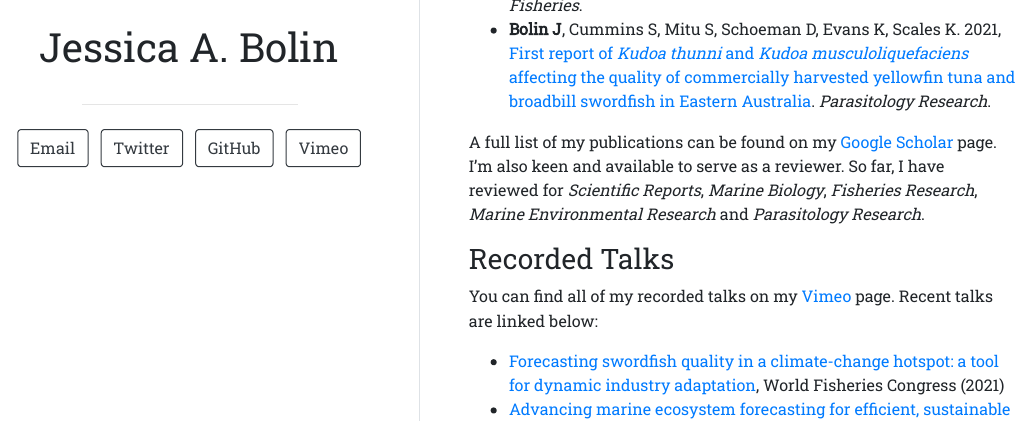
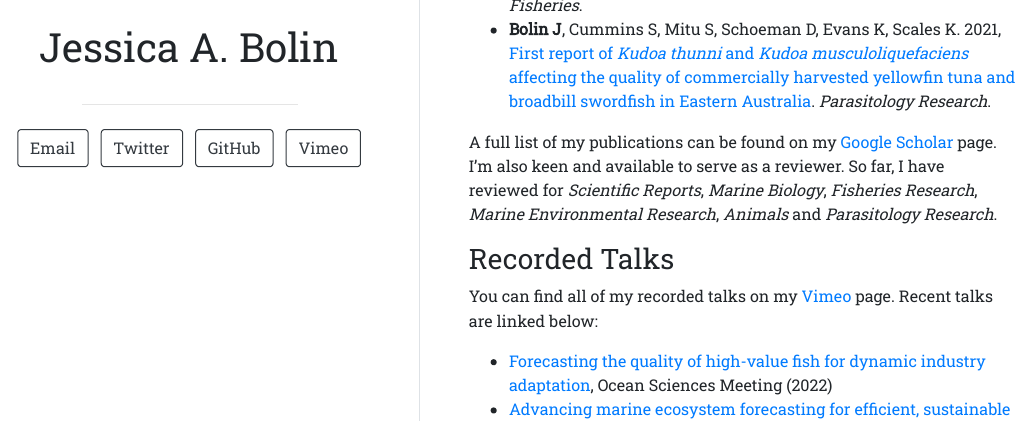
Before and after one commit to JessicaBolin/jessicabolin.github.io, an R Markdown document (index.Rmd): the page in a window 1100 px wide, from 480 px down. The pictures show the output file index.html that the author committed with the source, opened offline.

Commit message:
update hjournals

```diff
--- a/index.Rmd
+++ b/index.Rmd
@@ -26,12 +26,12 @@ Most recent:
 - **Bolin J**, Schoeman D, Evans K, Cummins S, Scales K. 2021, [Achieving sustainable and climate-resilient fisheries requires marine ecosystem forecasts to include fish condition](https://doi.org/10.1111/faf.12569). *Fish and Fisheries*.
 - **Bolin J**, Cummins S, Mitu S, Schoeman D, Evans K, Scales K. 2021, [First report of *Kudoa thunni* and *Kudoa musculoliquefaciens* affecting the quality of commercially harvested yellowfin tuna and broadbill swordfish in Eastern Australia](https://doi.org/10.1007/s00436-021-07206-8). *Parasitology Research*.
 
-A full list of my publications can be found on my [Google Scholar](https://scholar.google.com.au/citations?user=ahZht6IAAAAJ&hl=en) page. I'm also keen and available to serve as a reviewer. So far, I have reviewed for _Scientific Reports_, _Marine Biology_, _Fisheries Research_, _Marine Environmental Research_ and _Parasitology Research_.
+A full list of my publications can be found on my [Google Scholar](https://scholar.google.com.au/citations?user=ahZht6IAAAAJ&hl=en) page. I'm also keen and available to serve as a reviewer. So far, I have reviewed for _Scientific Reports_, _Marine Biology_, _Fisheries Research_, _Marine Environmental Research_, _Animals_ and _Parasitology Research_.
 
 ### Recorded Talks
 
 You can find all of my recorded talks on my [Vimeo](https://vimeo.com/jessicabolin) page. Recent talks are linked below:
 
-- [Forecasting swordfish quality in a climate-change hotspot: a tool for dynamic industry adaptation](https://vimeo.com/603762394), World Fisheries Congress (2021)
+- [Forecasting the quality of high-value fish for dynamic industry adaptation](https://vimeo.com/672678510), Ocean Sciences Meeting (2022)
 - [Advancing marine ecosystem forecasting for efficient, sustainable and climate-resilient fisheries](https://vimeo.com/558468000), Australian Marine Science Association Conference (2021)
 - [Are you ready for this jelly?](https://vimeo.com/449148624), Three-Minute Thesis Asia-Pacific Grand Final (2020)
```
Also changed, not shown: index.html.
